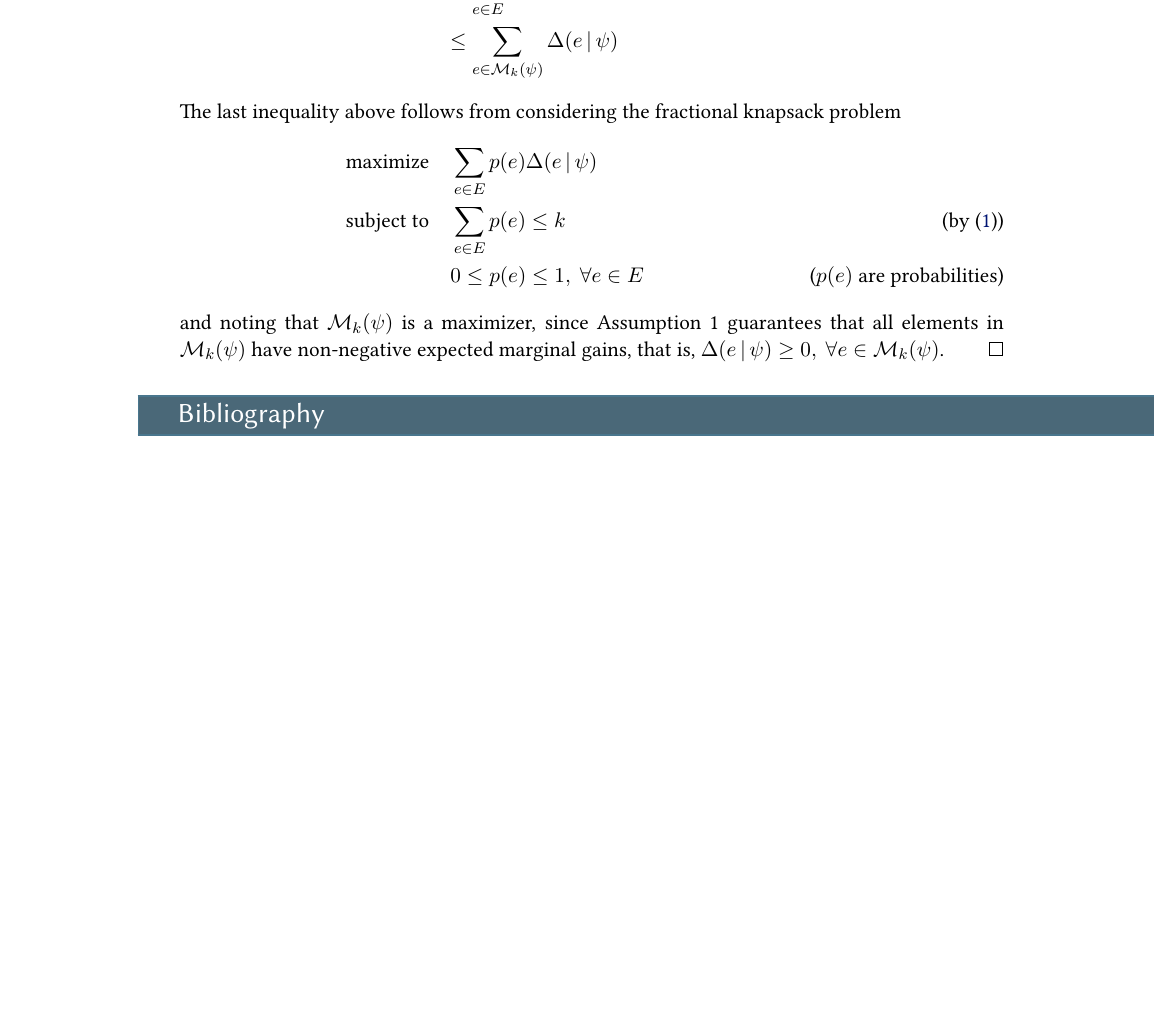
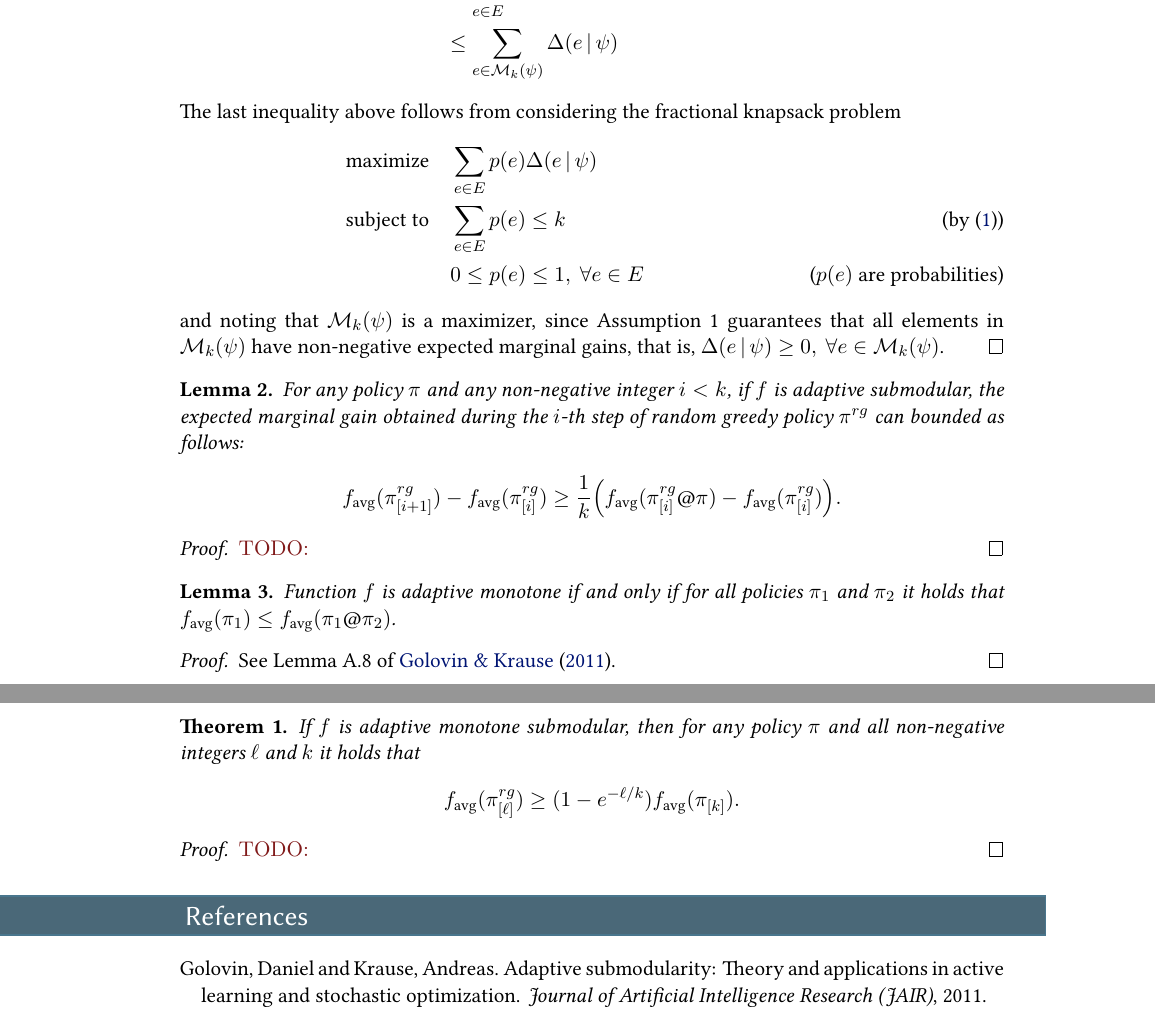
Before and after one commit to 3lectrologos/adsub, a LaTeX document (adsub.tex, which reads proofs.tex): part of page 2 of 2 before the commit and two parts of pages 2 and 3 of 3 after it, the two joined at a grey line, cut so that both start at the same text, the shorter picture padded with empty space. Compiled offline with XeLaTeX.

Commit message:
Add skeleton for rest of monotone proof and a couple of references

```diff
--- a/adsub.tex
+++ b/adsub.tex
@@ -48,6 +48,7 @@
 \hyphenation{Co-ver}
 
 % Misc
+\renewcommand\bibname{References}
 \newcommand{\trimlen}{0pt}
 \newcommand{\favg}{f_{\mathrm{avg}}}
 \DeclareMathOperator{\dom}{dom}
@@ -93,6 +94,14 @@
 
 \newcommand{\pii}{\pi_{[i]}}
 \newcommand{\pik}{\pi_{[k]}}
+\newcommand{\pis}{\pi^*}
+\newcommand{\pisi}{\pi^*_{[i]}}
+\newcommand{\pisk}{\pi^*_{[k]}}
+\newcommand{\pig}{\pi^{rg}}
+\newcommand{\pigi}{\pi^{rg}_{[i]}}
+\newcommand{\pigl}{\pi^{rg}_{[\ell]}}
+\newcommand{\pigii}{\pi^{rg}_{[i+1]}}
+\newcommand{\pigk}{\pi^{rg}_{[k]}}
 
 \newcommand{\uitem}[1]{\item[\underline{#1}]}
 
--- a/proofs.tex
+++ b/proofs.tex
@@ -63,3 +63,30 @@
   \end{align*}
   and noting that $\mathcal{M}_k(\psi)$ is a maximizer, since Assumption 1 guarantees that all elements in  $\mathcal{M}_k(\psi)$ have non-negative expected marginal gains, that is, $\D{e}{\psi} \geq 0,\ \forall e \in \mathcal{M}_k(\psi)$.
 \end{proof}
+
+\begin{lemma}
+  For any policy $\pi$ and any non-negative integer $i < k$, if $f$ is adaptive submodular, the expected marginal gain obtained during the $i$-th step of random greedy policy $\pig$ can bounded as follows:
+  \begin{align*}
+    \favg(\pigii) - \favg(\pigi) \geq \frac{1}{k}\left(\favg(\pigi @ \pi) - \favg(\pigi)\right).
+  \end{align*}
+\end{lemma}
+\begin{proof}
+\todo{}
+\end{proof}
+
+\begin{lemma}
+  Function $f$ is adaptive monotone if and only if for all policies $\pi_1$ and $\pi_2$ it holds that $\favg(\pi_1) \leq \favg(\pi_1 @ \pi_2)$.
+\end{lemma}
+\begin{proof}
+See Lemma A.8 of \citet{golovin11}.
+\end{proof}
+
+\begin{theorem}
+  If $f$ is adaptive monotone submodular, then for any policy $\pi$ and all non-negative integers $\ell$ and $k$ it holds that
+  \begin{align*}
+    \favg(\pigl) \geq (1 - e^{-\ell/k})\favg(\pik).
+  \end{align*}
+\end{theorem}
+\begin{proof}
+\todo{}
+\end{proof}
```
Also changed, not shown: adsub.bib (+13 -0 lines), proofs.tex (2 more changed lines).
